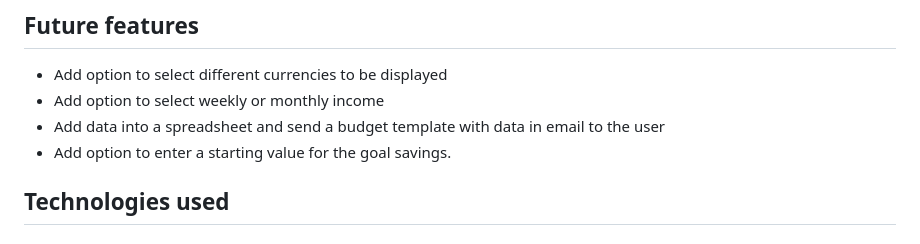
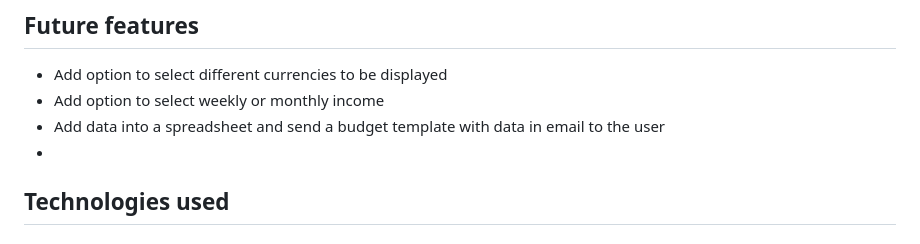
Before and after one commit to NiclO1337/pp3-dream-achiever, a Markdown page: README.md, the part around the change. Rendered like a GitHub page.

Commit message:
Docs: Remove initial savings from future features section

```diff
--- a/README.md
+++ b/README.md
@@ -144,7 +144,7 @@ TODO: Add text about feature
 - Add option to select different currencies to be displayed
 - Add option to select weekly or monthly income
 - Add data into a spreadsheet and send a budget template with data in email to the user
-- Add option to enter a starting value for the goal savings.
+-
 
 
 ## Technologies used
```
